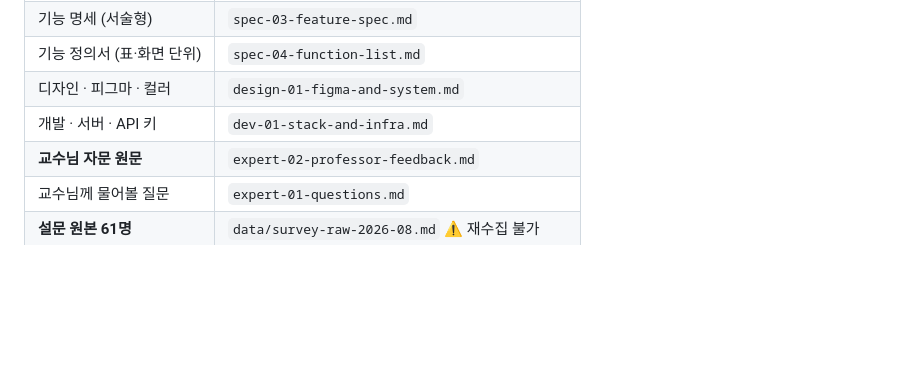
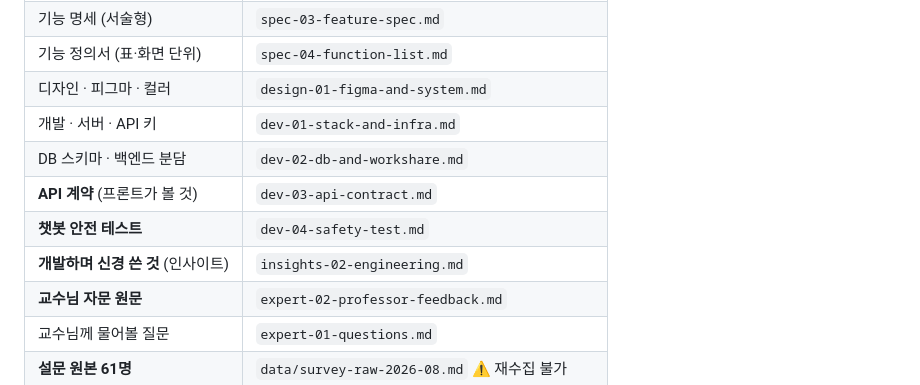
Before and after one commit to seunghyeon-L/-MORU, a Markdown page: docs/README.md, the part around the change. Rendered like a GitHub page; blank space fills up the shorter version.

```diff
--- a/docs/README.md
+++ b/docs/README.md
@@ -14,6 +14,10 @@
 | 기능 정의서 (표·화면 단위) | `spec-04-function-list.md` |
 | 디자인 · 피그마 · 컬러 | `design-01-figma-and-system.md` |
 | 개발 · 서버 · API 키 | `dev-01-stack-and-infra.md` |
+| DB 스키마 · 백엔드 분담 | `dev-02-db-and-workshare.md` |
+| **API 계약** (프론트가 볼 것) | `dev-03-api-contract.md` |
+| **챗봇 안전 테스트** | `dev-04-safety-test.md` |
+| **개발하며 신경 쓴 것** (인사이트) | `insights-02-engineering.md` |
 | **교수님 자문 원문** | `expert-02-professor-feedback.md` |
 | 교수님께 물어볼 질문 | `expert-01-questions.md` |
 | **설문 원본 61명** | `data/survey-raw-2026-08.md` ⚠️ 재수집 불가 |
```
Also changed, not shown: docs/insights-02-engineering.md (added, +239 -0 lines).
